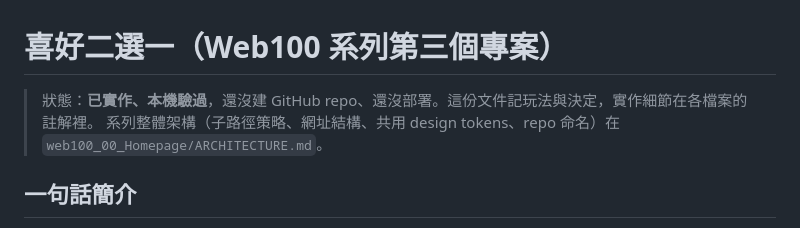
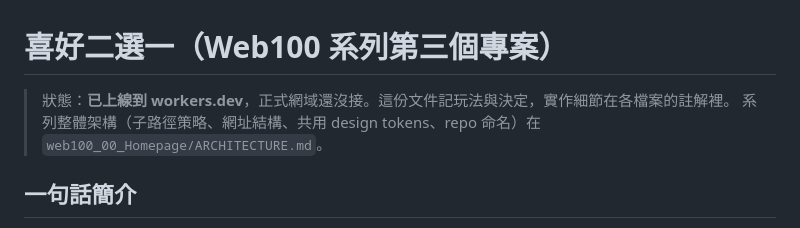
Before and after one commit to shiki0akira/web100_03_PreferenceMatch, a Markdown page: CONCEPT.md, the part around the change. Rendered like a GitHub page.

Commit message:
docs: 記錄 003 已部署到 workers.dev，正式網域待接

```diff
--- a/CONCEPT.md
+++ b/CONCEPT.md
@@ -1,6 +1,6 @@
 # 喜好二選一（Web100 系列第三個專案）
 
-> 狀態：**已實作、本機驗過**，還沒建 GitHub repo、還沒部署。這份文件記玩法與決定，實作細節在各檔案的註解裡。
+> 狀態：**已上線到 workers.dev**，正式網域還沒接。這份文件記玩法與決定，實作細節在各檔案的註解裡。
 > 系列整體架構（子路徑策略、網址結構、共用 design tokens、repo 命名）在 `web100_00_Homepage/ARCHITECTURE.md`。
 
 ## 一句話簡介
```
